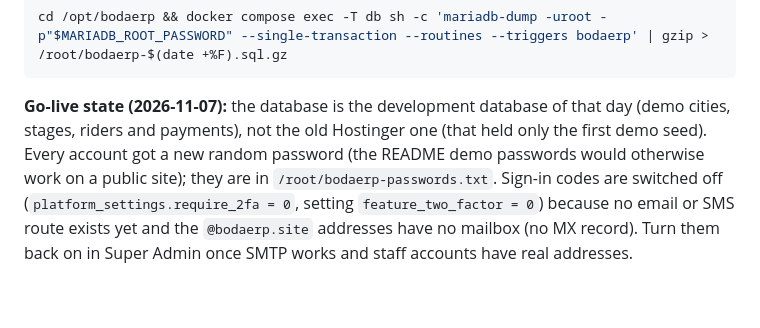
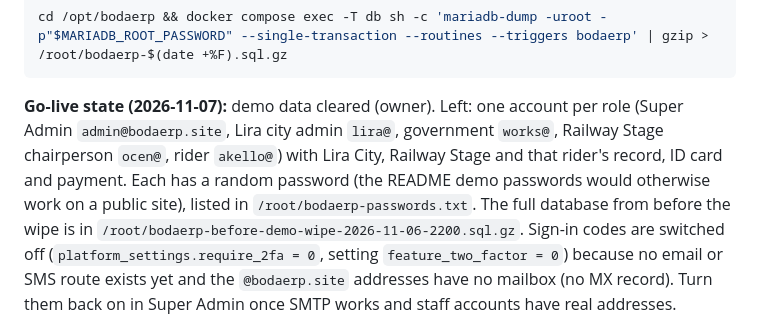
Before and after one commit to KaKebe-Technologies-Limited/bodaerp-official, a Markdown page: docs/DEPLOYMENT.md, the part around the change. Rendered like a GitHub page; blank space fills up the shorter version.

Commit message:
Record the live demo-data wipe (one account per role kept) in the deploy notes
Co-Authored-By: Claude Opus 5.5 <noreply@anthropic.com>

````diff
--- a/docs/DEPLOYMENT.md
+++ b/docs/DEPLOYMENT.md
@@ -35,10 +35,11 @@ A record is refused next to the ALIAS), `www` CNAME `bodaerp.site.` (Traefik red
 cd /opt/bodaerp && docker compose exec -T db sh -c 'mariadb-dump -uroot -p"$MARIADB_ROOT_PASSWORD" --single-transaction --routines --triggers bodaerp' | gzip > /root/bodaerp-$(date +%F).sql.gz
 ```
 
-**Go-live state (2026-11-07):** the database is the development database of that day (demo cities, stages, riders
-and payments), not the old Hostinger one (that held only the first demo seed). Every account got a new random
-password (the README demo passwords would otherwise work on a public site); they are in
-`/root/bodaerp-passwords.txt`. Sign-in codes are switched off (`platform_settings.require_2fa = 0`, setting
+**Go-live state (2026-11-07):** demo data cleared (owner). Left: one account per role (Super Admin
+`admin@bodaerp.site`, Lira city admin `lira@`, government `works@`, Railway Stage chairperson `ocen@`, rider `akello@`)
+with Lira City, Railway Stage and that rider's record, ID card and payment. Each has a random password (the README
+demo passwords would otherwise work on a public site), listed in `/root/bodaerp-passwords.txt`. The full database
+from before the wipe is in `/root/bodaerp-before-demo-wipe-2026-11-06-2200.sql.gz`. Sign-in codes are switched off (`platform_settings.require_2fa = 0`, setting
 `feature_two_factor = 0`) because no email or SMS route exists yet and the `@bodaerp.site` addresses have no
 mailbox (no MX record). Turn them back on in Super Admin once SMTP works and staff accounts have real addresses.
 
````
Also changed, not shown: CLAUDE.md (+2 -2 lines), CONTEXT.md (+1 -1 lines).
